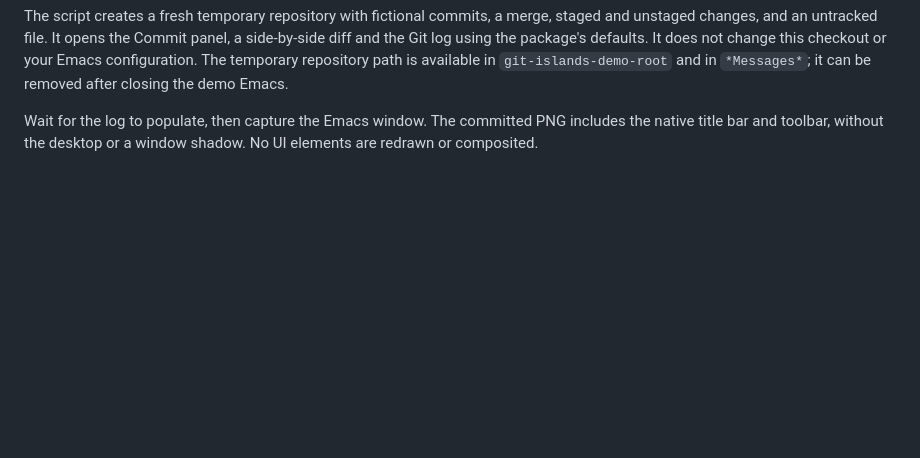
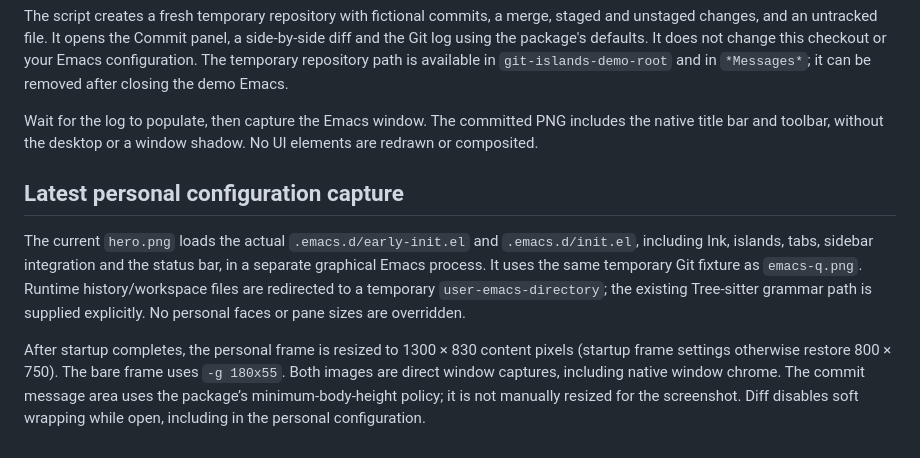
Before and after one commit to wwulfric/git-islands, a Markdown page: docs/screenshots.md, the part around the change. Drawn GitHub-style; blank space fills up the shorter version.

```diff
--- a/docs/screenshots.md
+++ b/docs/screenshots.md
@@ -34,3 +34,19 @@ in `*Messages*`; it can be removed after closing the demo Emacs.
 Wait for the log to populate, then capture the Emacs window. The committed
 PNG includes the native title bar and toolbar, without the desktop or a
 window shadow. No UI elements are redrawn or composited.
+
+## Latest personal configuration capture
+
+The current `hero.png` loads the actual `.emacs.d/early-init.el` and
+`.emacs.d/init.el`, including Ink, islands, tabs, sidebar integration and the
+status bar, in a separate graphical Emacs process. It uses the same temporary
+Git fixture as `emacs-q.png`. Runtime history/workspace files are redirected
+to a temporary `user-emacs-directory`; the existing Tree-sitter grammar path
+is supplied explicitly. No personal faces or pane sizes are overridden.
+
+After startup completes, the personal frame is resized to 1300 × 830 content
+pixels (startup frame settings otherwise restore 800 × 750). The bare frame
+uses `-g 180x55`. Both images are direct window captures, including native
+window chrome. The commit message area uses the package’s minimum-body-height policy; it
+is not manually resized for the screenshot. Diff disables soft wrapping
+while open, including in the personal configuration.
```
Also changed, not shown: README.md (+10 -0 lines), README.zh-CN.md (+8 -0 lines), docs/emacs-q.png, 6 other files.
